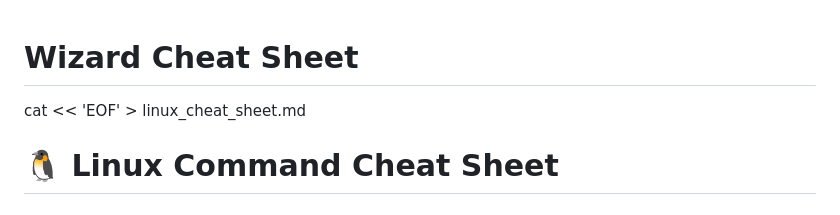
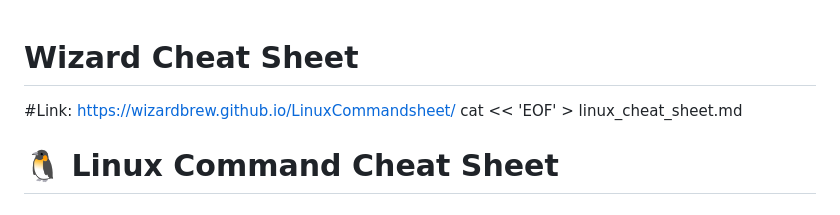
Before and after one commit to WizardBrew/LinuxCommandsheet, a Markdown page: README.md, the part around the change. Rendered like a GitHub page.

```diff
--- a/README.md
+++ b/README.md
@@ -1,5 +1,6 @@
 
 # Wizard Cheat Sheet
+#Link: https://wizardbrew.github.io/LinuxCommandsheet/
 cat << 'EOF' > linux_cheat_sheet.md
 # 🐧 Linux Command Cheat Sheet
 ## 🗂️ File & Directory Commands
```
